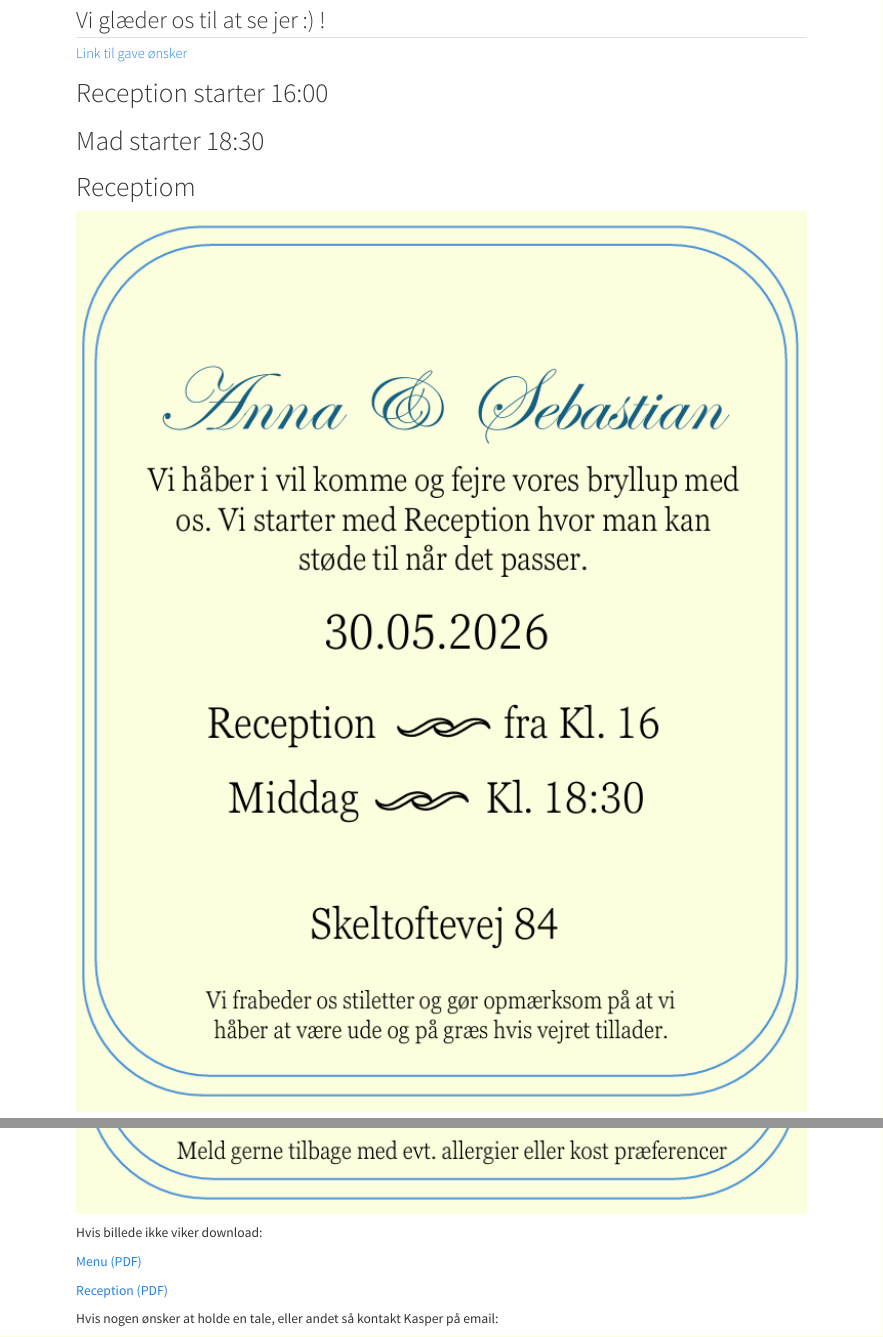
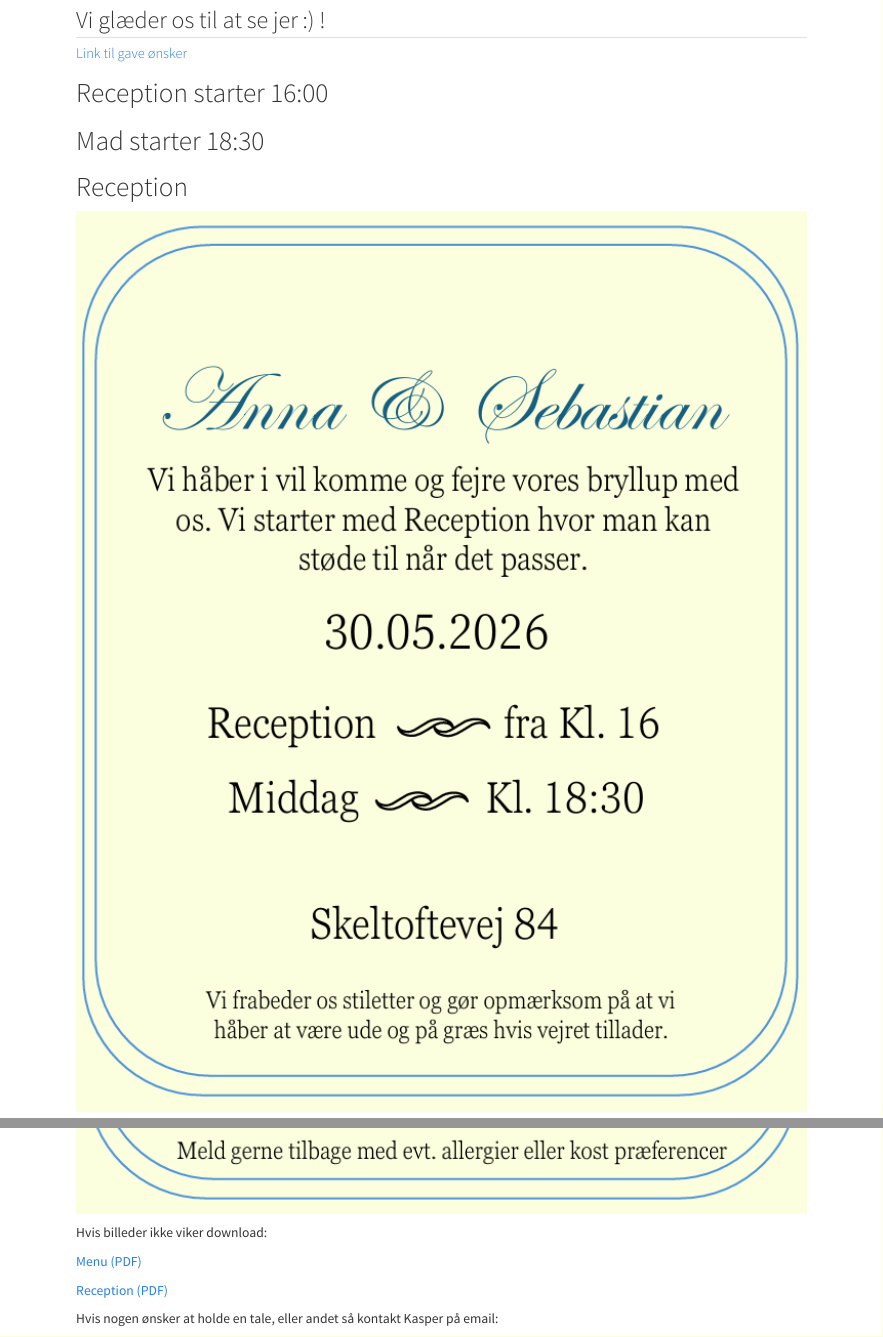
Before and after one commit to SebastianKN1998/foeds, a Quarto document (index.qmd): the page in a window 1100 px wide, from 140 px down, and a second part further down, joined at a grey line. Rendered offline with R 4.5, knitr and Pandoc in place of Quarto, with nearby package versions.

Commit message:
Update index.qmd

```diff
--- a/index.qmd
+++ b/index.qmd
@@ -19,13 +19,13 @@ nocite: |
 
 # Mad starter 18:30
 
-# Receptiom
+# Reception
 ![](images/recption.jpg){.column-page width=100%}
 
 ## Menu
 ![](images/menu.jpg){.column-page width=100%}
 
-Hvis billede ikke viker download:
+Hvis billeder ikke viker download:
 
 [Menu (PDF)](images/Menu.pdf){target="_blank"}
 
```
